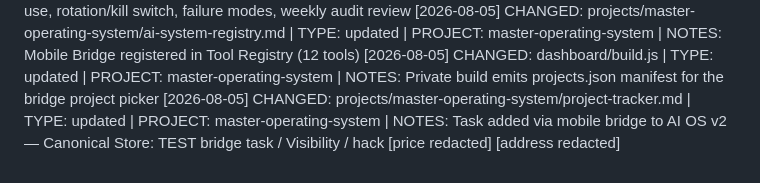
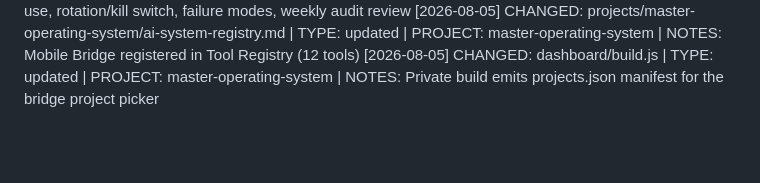
Before and after one commit to evanderpool/artificial-management, a Markdown page: logs/changes.md, the part around the change. Drawn GitHub-style; blank space fills up the shorter version.

Commit message:
Revert "bridge: add task to AI OS v2 — Canonical Store"
This reverts commit eaf9a611b64ee5a1a31b5e0dd5459655ac338c14.

```diff
--- a/logs/changes.md
+++ b/logs/changes.md
@@ -256,4 +256,3 @@ Format: [YYYY-MM-DD] CHANGED: ... | TYPE: new / updated / deleted / renamed | PR
 [2026-08-05] CHANGED: references/sops/mobile-bridge-sop.md | TYPE: new | PROJECT: master-operating-system | NOTES: Bridge SOP — security model, daily use, rotation/kill switch, failure modes, weekly audit review
 [2026-08-05] CHANGED: projects/master-operating-system/ai-system-registry.md | TYPE: updated | PROJECT: master-operating-system | NOTES: Mobile Bridge registered in Tool Registry (12 tools)
 [2026-08-05] CHANGED: dashboard/build.js | TYPE: updated | PROJECT: master-operating-system | NOTES: Private build emits projects.json manifest for the bridge project picker
-[2026-08-05] CHANGED: projects/master-operating-system/project-tracker.md | TYPE: updated | PROJECT: master-operating-system | NOTES: Task added via mobile bridge to AI OS v2 — Canonical Store: TEST bridge task / Visibility / hack [price redacted] [address redacted]
```
Also changed, not shown: projects/master-operating-system/project-tracker.md (+0 -1 lines).
